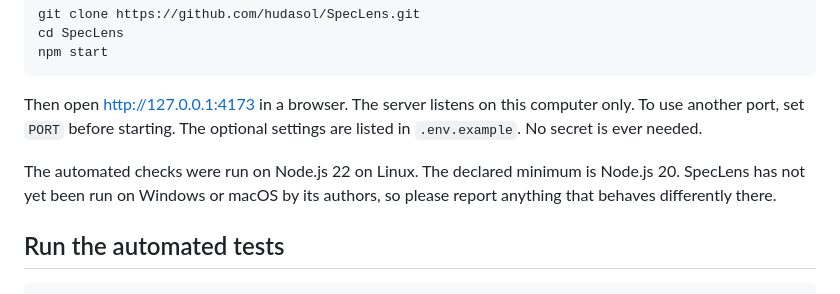
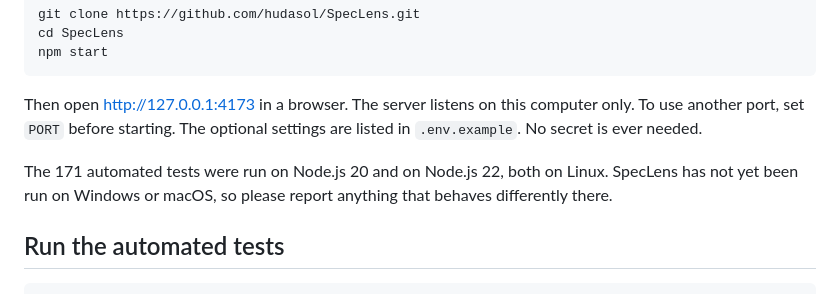
Before and after one commit to hudasol/SpecLens, a Markdown page: README.md, the part around the change. Drawn GitHub-style.

Commit message:
State the Node.js versions the tests were run on

```diff
--- a/README.md
+++ b/README.md
@@ -58,7 +58,7 @@ npm start
 
 Then open http://127.0.0.1:4173 in a browser. The server listens on this computer only. To use another port, set `PORT` before starting. The optional settings are listed in `.env.example`. No secret is ever needed.
 
-The automated checks were run on Node.js 22 on Linux. The declared minimum is Node.js 20. SpecLens has not yet been run on Windows or macOS by its authors, so please report anything that behaves differently there.
+The 171 automated tests were run on Node.js 20 and on Node.js 22, both on Linux. SpecLens has not yet been run on Windows or macOS, so please report anything that behaves differently there.
 
 ## Run the automated tests
 
```
